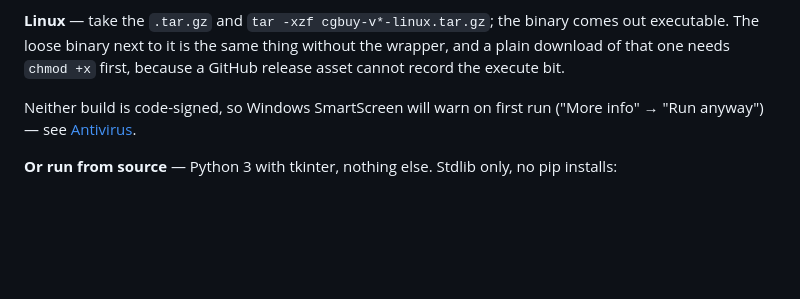
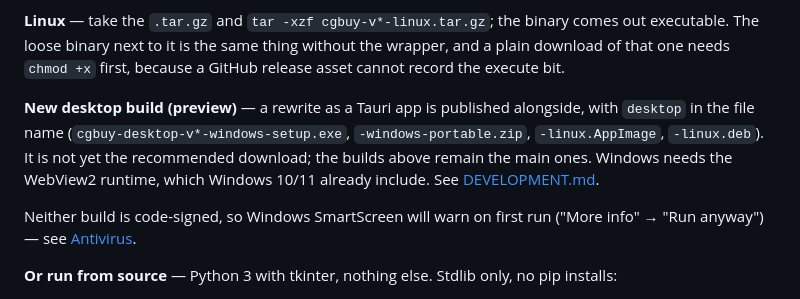
Before and after one commit to joebywan/ed-cg-buyfinder, a Markdown page: README.md, the part around the change. Rendered like a GitHub page; blank space fills up the shorter version.

Commit message:
Docs: the app/ layout, how to build it, how versions work, a README note
Co-Authored-By: Claude Opus 5.5 <noreply@anthropic.com>

```diff
--- a/README.md
+++ b/README.md
@@ -46,6 +46,13 @@ Windows build to zero antivirus detections, and the
 comes out executable. The loose binary next to it is the same thing without the
 wrapper, and a plain download of that one needs `chmod +x` first, because a
 GitHub release asset cannot record the execute bit.
+
+**New desktop build (preview)** — a rewrite as a Tauri app is published
+alongside, with `desktop` in the file name (`cgbuy-desktop-v*-windows-setup.exe`,
+`-windows-portable.zip`, `-linux.AppImage`, `-linux.deb`). It is not yet the
+recommended download; the builds above remain the main ones. Windows needs the
+WebView2 runtime, which Windows 10/11 already include. See
+[DEVELOPMENT.md](DEVELOPMENT.md#the-desktop-app-app).
 
 Neither build is code-signed, so Windows SmartScreen will warn on first run
 ("More info" → "Run anyway") — see [Antivirus](#antivirus).
```
Also changed, not shown: DEVELOPMENT.md (+73 -2 lines).
